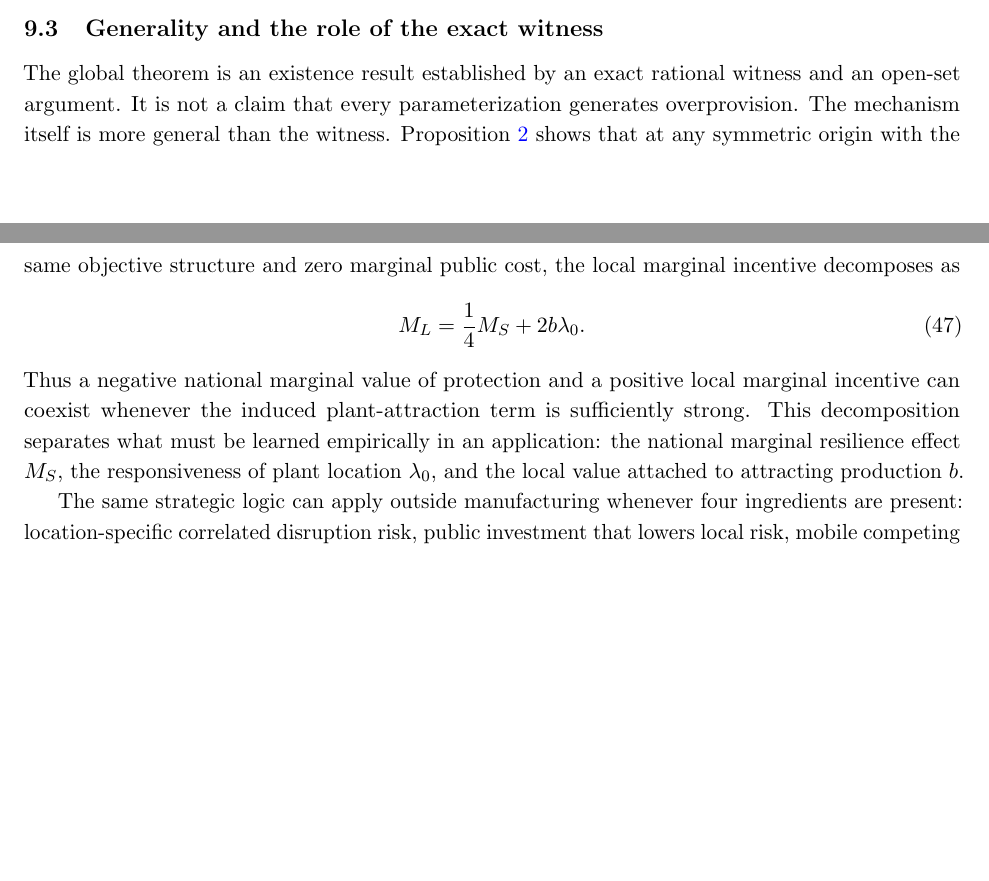
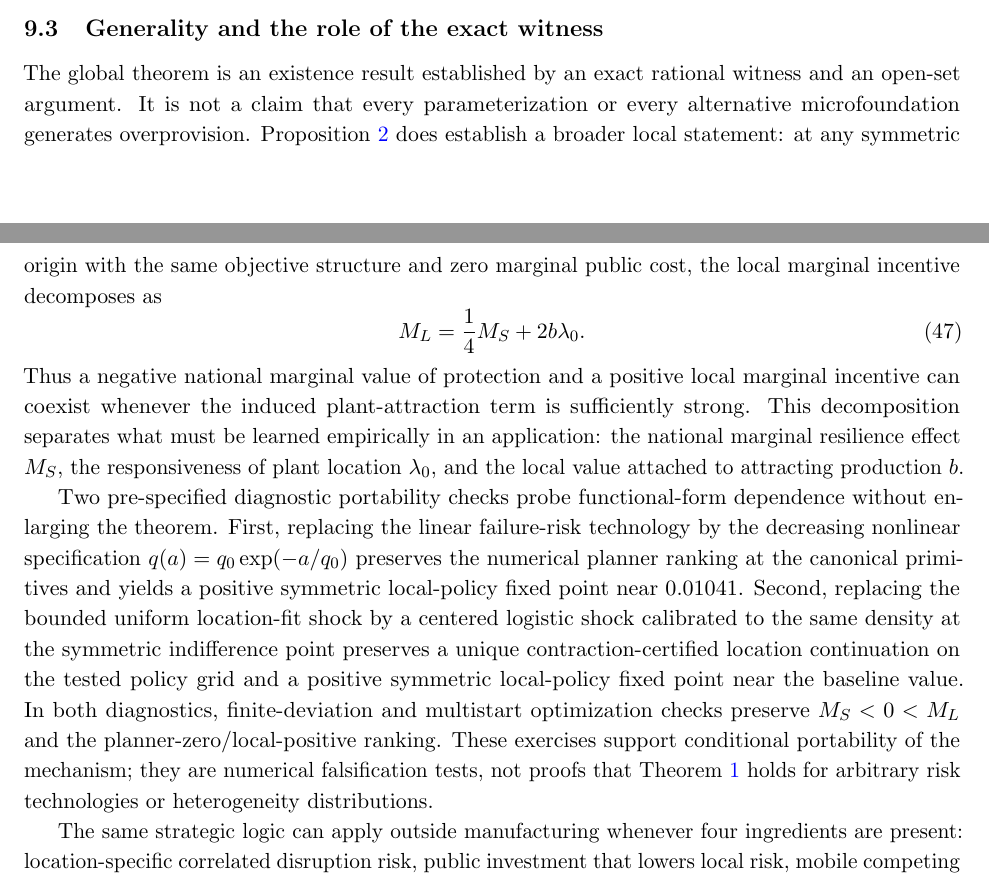
Before and after one commit to ryotamatsuki/public-climate-protection-private-production-redundancy, a LaTeX paper (paper/main.tex, which reads paper/sections/09_discussion.tex): two parts of pages 18 and 19 of 27, joined at a grey line, cut so that both start at the same text, the shorter picture padded with empty space. Compiled offline with pdfLaTeX.

Commit message:
v2.4: report diagnostic portability without overstating theorem scope

```diff
--- a/paper/sections/09_discussion.tex
+++ b/paper/sections/09_discussion.tex
@@ -14,12 +14,14 @@ The reduced-form backup choice should likewise not be read as a literal probabil
 
 \subsection{Generality and the role of the exact witness}
 
-The global theorem is an existence result established by an exact rational witness and an open-set argument. It is not a claim that every parameterization generates overprovision. The mechanism itself is more general than the witness. Proposition~\ref{prop:attraction-threshold} shows that at any symmetric origin with the same objective structure and zero marginal public cost, the local marginal incentive decomposes as
+The global theorem is an existence result established by an exact rational witness and an open-set argument. It is not a claim that every parameterization or every alternative microfoundation generates overprovision. Proposition~\ref{prop:attraction-threshold} does establish a broader local statement: at any symmetric origin with the same objective structure and zero marginal public cost, the local marginal incentive decomposes as
 \begin{equation}
 M_L=\frac14M_S+2b\lambda_0.
 \end{equation}
 Thus a negative national marginal value of protection and a positive local marginal incentive can coexist whenever the induced plant-attraction term is sufficiently strong. This decomposition separates what must be learned empirically in an application: the national marginal resilience effect $M_S$, the responsiveness of plant location $\lambda_0$, and the local value attached to attracting production $b$.
 
+Two pre-specified diagnostic portability checks probe functional-form dependence without enlarging the theorem. First, replacing the linear failure-risk technology by the decreasing nonlinear specification $q(a)=q_0\exp(-a/q_0)$ preserves the numerical planner ranking at the canonical primitives and yields a positive symmetric local-policy fixed point near $0.01041$. Second, replacing the bounded uniform location-fit shock by a centered logistic shock calibrated to the same density at the symmetric indifference point preserves a unique contraction-certified location continuation on the tested policy grid and a positive symmetric local-policy fixed point near the baseline value. In both diagnostics, finite-deviation and multistart optimization checks preserve $M_S<0<M_L$ and the planner-zero/local-positive ranking. These exercises support conditional portability of the mechanism; they are numerical falsification tests, not proofs that Theorem~\ref{thm:main} holds for arbitrary risk technologies or heterogeneity distributions.
+
 The same strategic logic can apply outside manufacturing whenever four ingredients are present: location-specific correlated disruption risk, public investment that lowers local risk, mobile competing firms, and costly private geographic redundancy. Data centers with geographic failover capacity and logistics operators with alternative terminal or routing capacity are possible examples. These interpretations require no new strategic force, but the paper keeps manufacturing as its canonical application.
 
 For journal positioning, the exact witness should be viewed as the global-equilibrium certificate, not as the sole source of economic content. The marginal threshold result is parameter-free within the maintained symmetric objective structure, while the witness establishes that the local conditions can coexist with global planner optimality, a positive symmetric policy Nash equilibrium, and unique interior downstream continuations. The remaining limitation is quantitative rather than logical: the paper does not estimate how often real jurisdictions lie in the conflict region.
```
